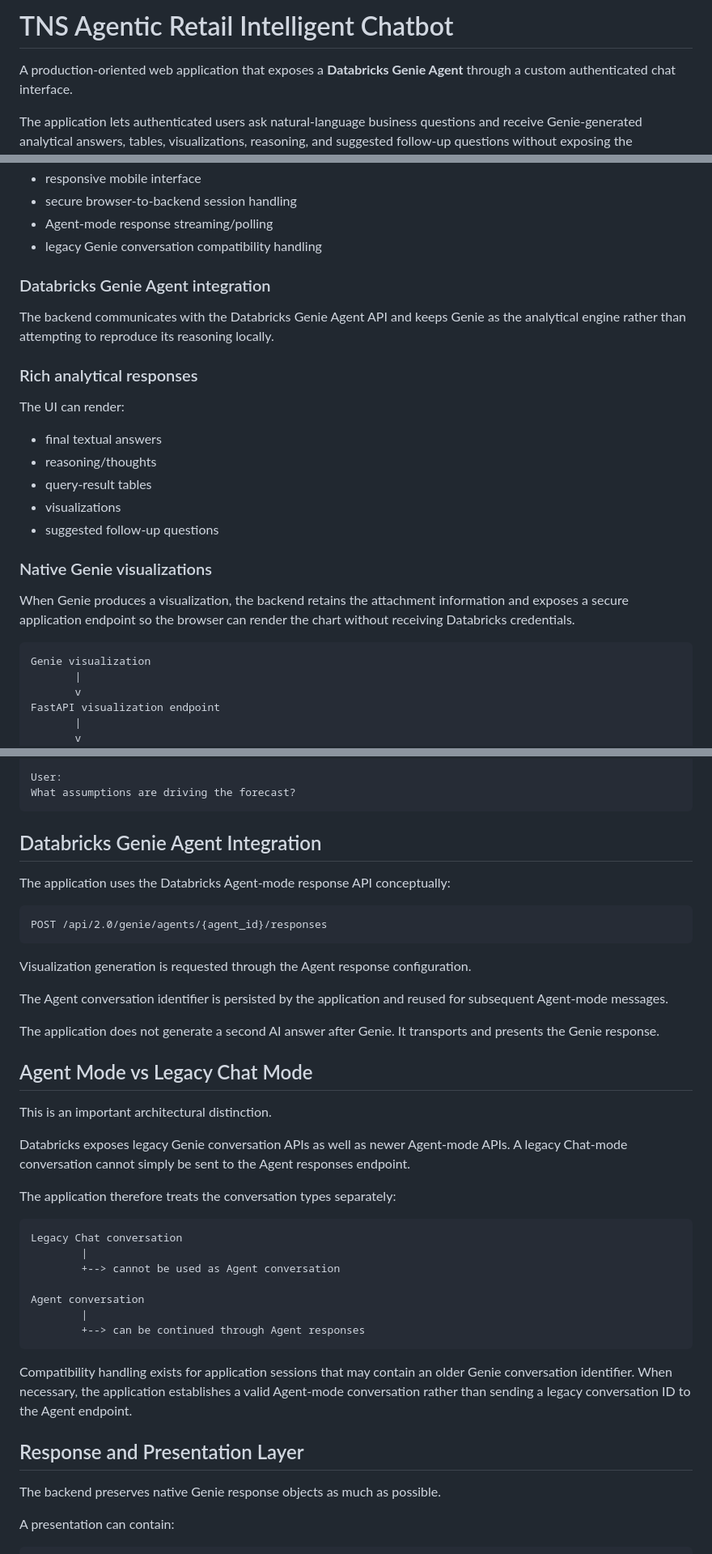
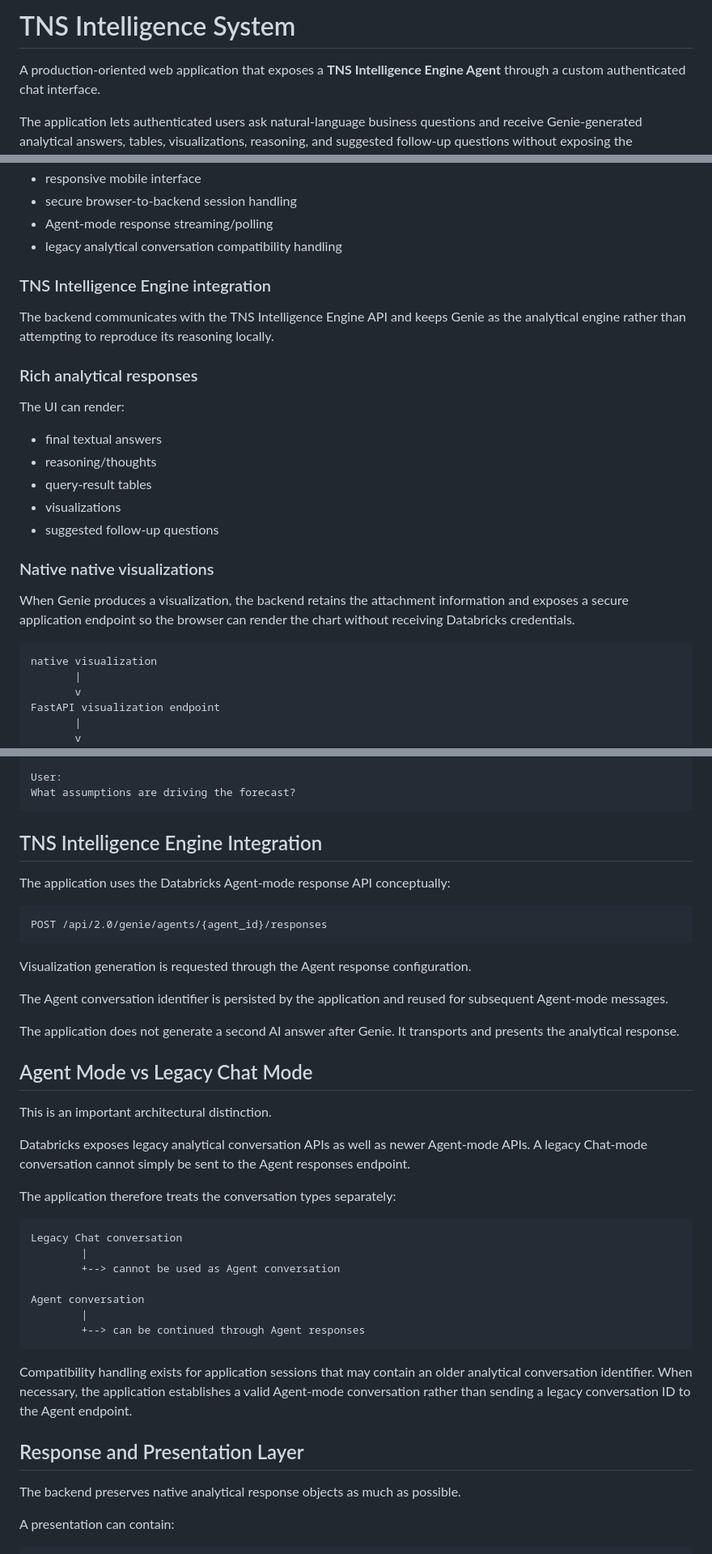
Before and after one commit to SominZex/tns_intelligence_engine, a Markdown page: README.md, 3 parts joined by grey strips. Shown at 81% size. Rendered like a GitHub page.

````diff
--- a/README.md
+++ b/README.md
@@ -1,6 +1,6 @@
-# TNS Agentic Retail Intelligent Chatbot
+# TNS Intelligence System
 
-A production-oriented web application that exposes a **Databricks Genie
+A production-oriented web application that exposes a **TNS Intelligence Engine
 Agent** through a custom authenticated chat interface.
 
 The application lets authenticated users ask natural-language business
@@ -97,11 +97,11 @@ Users can ask business questions without writing SQL:
 -   responsive mobile interface
 -   secure browser-to-backend session handling
 -   Agent-mode response streaming/polling
--   legacy Genie conversation compatibility handling
+-   legacy analytical conversation compatibility handling
 
-### Databricks Genie Agent integration
+### TNS Intelligence Engine integration
 
-The backend communicates with the Databricks Genie Agent API and keeps
+The backend communicates with the TNS Intelligence Engine API and keeps
 Genie as the analytical engine rather than attempting to reproduce its
 reasoning locally.
 
@@ -115,14 +115,14 @@ The UI can render:
 -   visualizations
 -   suggested follow-up questions
 
-### Native Genie visualizations
+### Native native visualizations
 
 When Genie produces a visualization, the backend retains the attachment
 information and exposes a secure application endpoint so the browser can
 render the chart without receiving Databricks credentials.
 
 ``` text
-Genie visualization
+native visualization
        |
        v
 FastAPI visualization endpoint
@@ -261,7 +261,7 @@ User:
 What assumptions are driving the forecast?
 ```
 
-## Databricks Genie Agent Integration
+## TNS Intelligence Engine Integration
 
 The application uses the Databricks Agent-mode response API
 conceptually:
@@ -277,13 +277,13 @@ The Agent conversation identifier is persisted by the application and
 reused for subsequent Agent-mode messages.
 
 The application does not generate a second AI answer after Genie. It
-transports and presents the Genie response.
+transports and presents the analytical response.
 
 ## Agent Mode vs Legacy Chat Mode
 
 This is an important architectural distinction.
 
-Databricks exposes legacy Genie conversation APIs as well as newer
+Databricks exposes legacy analytical conversation APIs as well as newer
 Agent-mode APIs. A legacy Chat-mode conversation cannot simply be sent
 to the Agent responses endpoint.
 
@@ -300,13 +300,13 @@ Agent conversation
 ```
 
 Compatibility handling exists for application sessions that may contain
-an older Genie conversation identifier. When necessary, the application
+an older analytical conversation identifier. When necessary, the application
 establishes a valid Agent-mode conversation rather than sending a legacy
 conversation ID to the Agent endpoint.
 
 ## Response and Presentation Layer
 
-The backend preserves native Genie response objects as much as possible.
+The backend preserves native analytical response objects as much as possible.
 
 A presentation can contain:
 
````
Also changed, not shown: other parts of README.md (+29 -29 lines).
